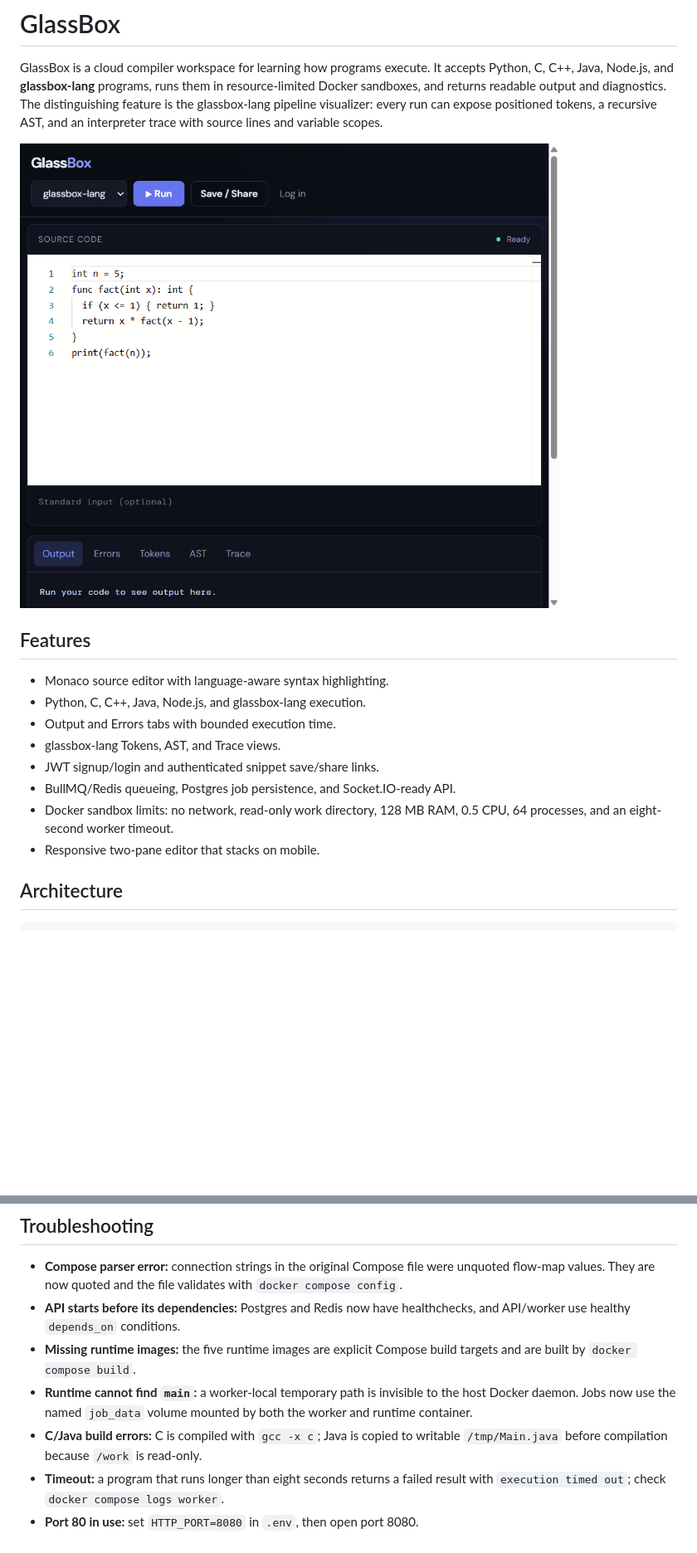
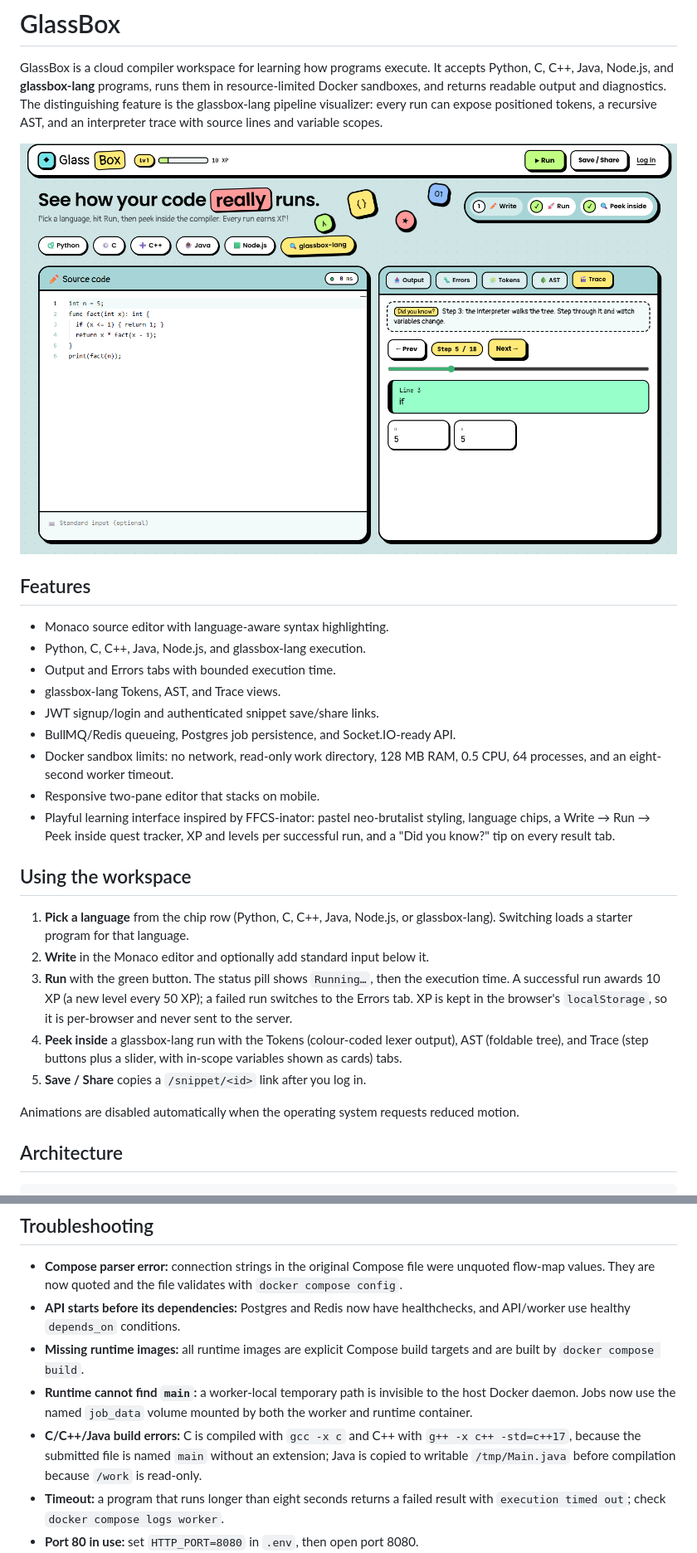
Before and after one commit to vedikaagarwal28/glassbox, a Markdown page: README.md, 2 parts joined by grey strips. Shown at 83% size. Rendered like a GitHub page; pictures changed too: docs/screenshots/editor.png; blank space fills up the shorter version.

Commit message:
8: document C++ support and the learning workspace
Describe the chip-based language picker, quest tracker, XP levels, tab tips,
and trace slider; cover the C++ toolchain in prerequisites and
troubleshooting; refresh the editor screenshot.

```diff
--- a/README.md
+++ b/README.md
@@ -20,6 +20,26 @@ source lines and variable scopes.
 - Docker sandbox limits: no network, read-only work directory, 128 MB RAM,
   0.5 CPU, 64 processes, and an eight-second worker timeout.
 - Responsive two-pane editor that stacks on mobile.
+- Playful learning interface inspired by FFCS-inator: pastel neo-brutalist
+  styling, language chips, a Write → Run → Peek inside quest tracker, XP and
+  levels per successful run, and a "Did you know?" tip on every result tab.
+
+## Using the workspace
+
+1. **Pick a language** from the chip row (Python, C, C++, Java, Node.js, or
+   glassbox-lang). Switching loads a starter program for that language.
+2. **Write** in the Monaco editor and optionally add standard input below it.
+3. **Run** with the green button. The status pill shows `Running…`, then the
+   execution time. A successful run awards 10 XP (a new level every 50 XP); a
+   failed run switches to the Errors tab. XP is kept in the browser's
+   `localStorage`, so it is per-browser and never sent to the server.
+4. **Peek inside** a glassbox-lang run with the Tokens (colour-coded lexer
+   output), AST (foldable tree), and Trace (step buttons plus a slider, with
+   in-scope variables shown as cards) tabs.
+5. **Save / Share** copies a `/snippet/<id>` link after you log in.
+
+Animations are disabled automatically when the operating system requests
+reduced motion.
 
 ## Architecture
 
@@ -291,13 +311,15 @@ restrict Docker access, and configure log shipping and monitoring.
   with `docker compose config`.
 - **API starts before its dependencies:** Postgres and Redis now have
   healthchecks, and API/worker use healthy `depends_on` conditions.
-- **Missing runtime images:** the five runtime images are explicit Compose
+- **Missing runtime images:** all runtime images are explicit Compose
   build targets and are built by `docker compose build`.
 - **Runtime cannot find `main`:** a worker-local temporary path is invisible
   to the host Docker daemon. Jobs now use the named `job_data` volume mounted
   by both the worker and runtime container.
-- **C/Java build errors:** C is compiled with `gcc -x c`; Java is copied to
-  writable `/tmp/Main.java` before compilation because `/work` is read-only.
+- **C/C++/Java build errors:** C is compiled with `gcc -x c` and C++ with
+  `g++ -x c++ -std=c++17`, because the submitted file is named `main` without
+  an extension; Java is copied to writable `/tmp/Main.java` before compilation
+  because `/work` is read-only.
 - **Timeout:** a program that runs longer than eight seconds returns a failed
   result with `execution timed out`; check `docker compose logs worker`.
 - **Port 80 in use:** set `HTTP_PORT=8080` in `.env`, then open port 8080.
```
Also changed, not shown: other parts of README.md (+2 -2 lines).
